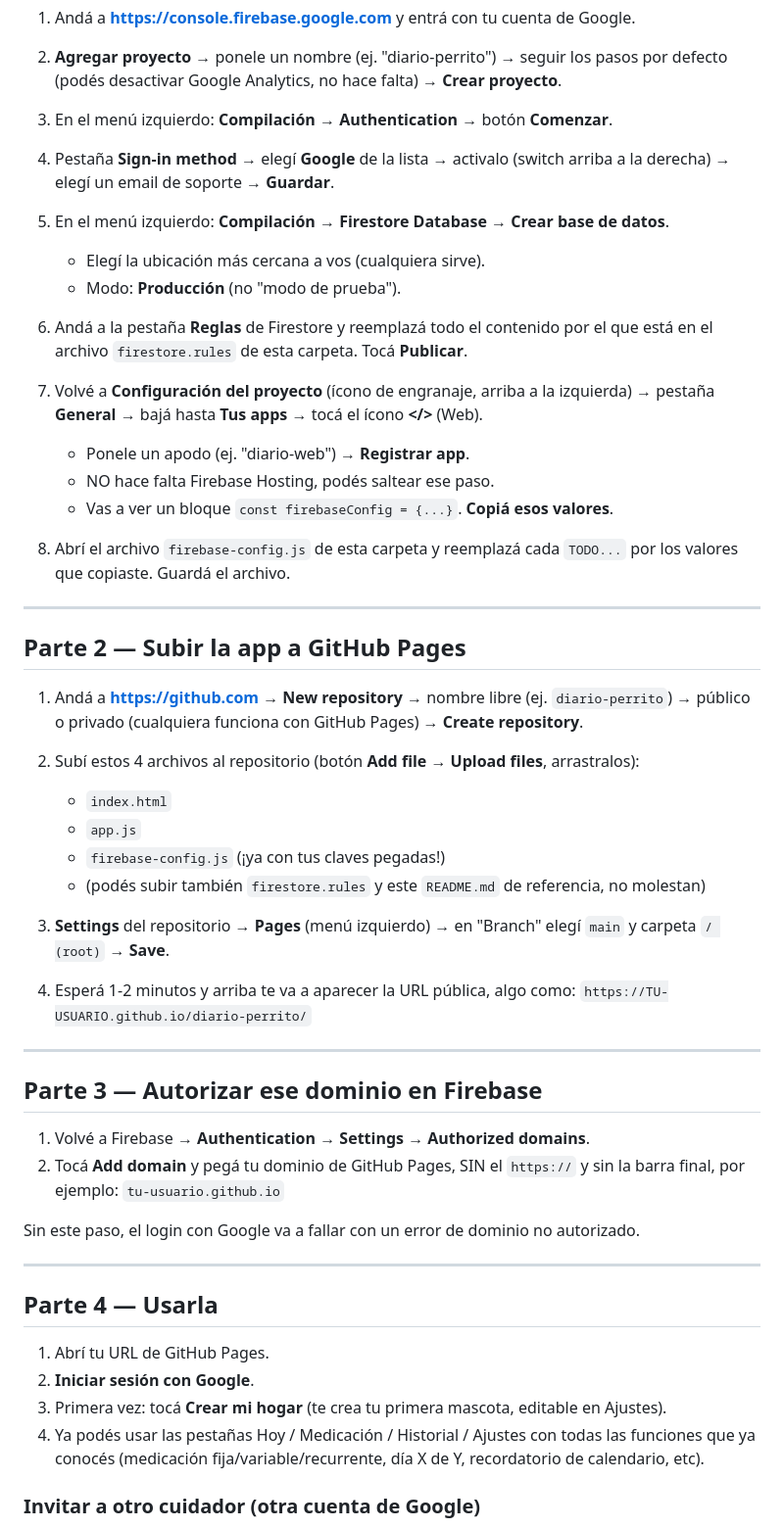
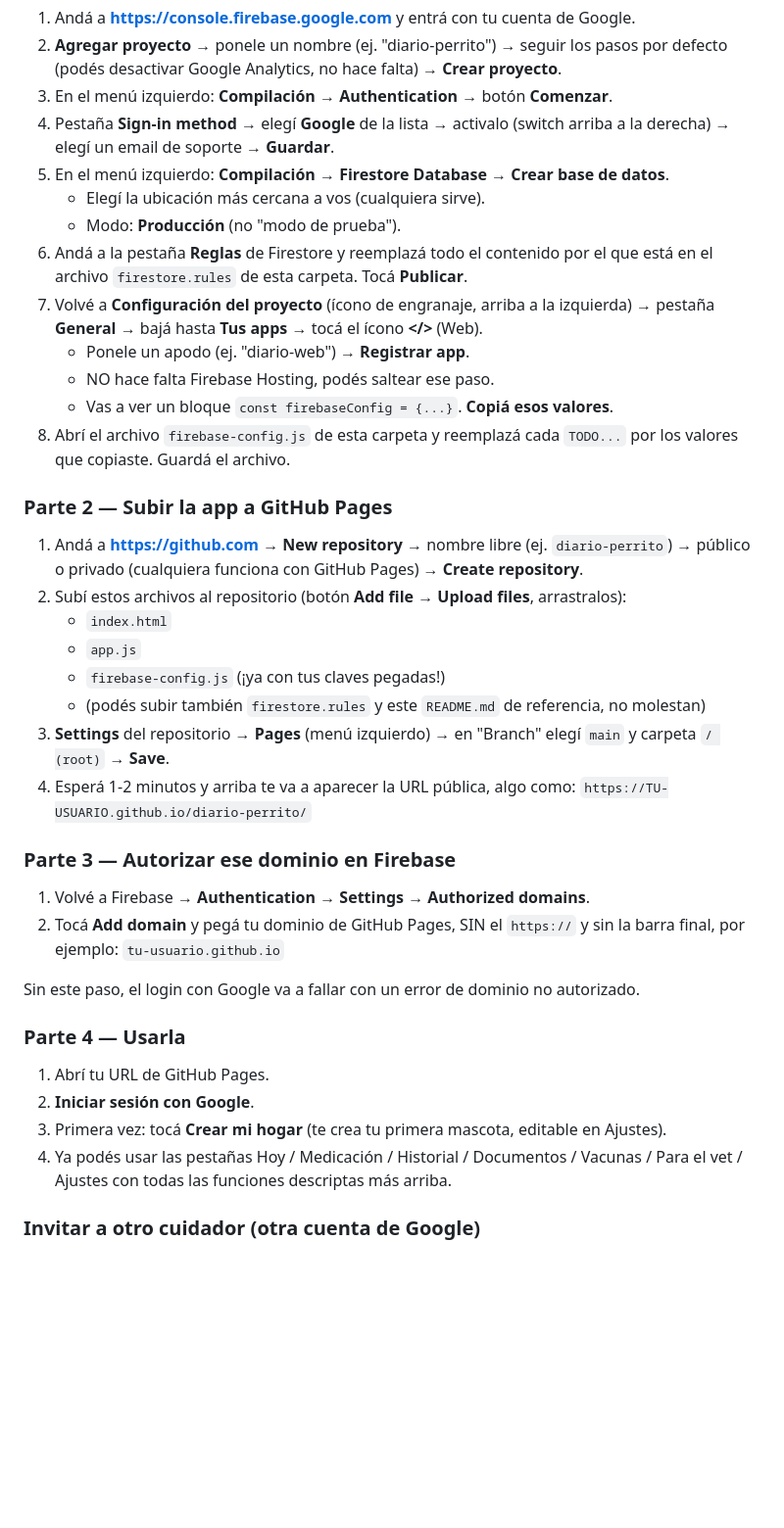
Before and after one commit to GentlestFrog/petmeds, a Markdown page: README.md, the part around one of its changes. Shown at 98% size. GitHub-like rendering; blank space fills up the shorter version.

```diff
--- a/README.md
+++ b/README.md
@@ -11,52 +69,38 @@ Se hace una sola vez. Son ~20 minutos.
 
 1. Andá a **https://console.firebase.google.com** y entrá con tu cuenta de Google.
-
 2. **Agregar proyecto** → ponele un nombre (ej. "diario-perrito") → seguir los pasos
    por defecto (podés desactivar Google Analytics, no hace falta) → **Crear proyecto**.
-
 3. En el menú izquierdo: **Compilación → Authentication** → botón **Comenzar**.
-
 4. Pestaña **Sign-in method** → elegí **Google** de la lista → activalo (switch arriba
    a la derecha) → elegí un email de soporte → **Guardar**.
-
 5. En el menú izquierdo: **Compilación → Firestore Database** → **Crear base de datos**.
    - Elegí la ubicación más cercana a vos (cualquiera sirve).
    - Modo: **Producción** (no "modo de prueba").
-
 6. Andá a la pestaña **Reglas** de Firestore y reemplazá todo el contenido por el que
    está en el archivo `firestore.rules` de esta carpeta. Tocá **Publicar**.
-
 7. Volvé a **Configuración del proyecto** (ícono de engranaje, arriba a la izquierda)
    → pestaña **General** → bajá hasta **Tus apps** → tocá el ícono **</>** (Web).
    - Ponele un apodo (ej. "diario-web") → **Registrar app**.
    - NO hace falta Firebase Hosting, podés saltear ese paso.
    - Vas a ver un bloque `const firebaseConfig = {...}`. **Copiá esos valores**.
-
 8. Abrí el archivo `firebase-config.js` de esta carpeta y reemplazá cada `TODO...`
    por los valores que copiaste. Guardá el archivo.
 
----
-
-## Parte 2 — Subir la app a GitHub Pages
+### Parte 2 — Subir la app a GitHub Pages
 
 1. Andá a **https://github.com** → **New repository** → nombre libre (ej. `diario-perrito`)
    → público o privado (cualquiera funciona con GitHub Pages) → **Create repository**.
-
-2. Subí estos 4 archivos al repositorio (botón **Add file → Upload files**, arrastralos):
+2. Subí estos archivos al repositorio (botón **Add file → Upload files**, arrastralos):
    - `index.html`
    - `app.js`
    - `firebase-config.js` (¡ya con tus claves pegadas!)
    - (podés subir también `firestore.rules` y este `README.md` de referencia, no molestan)
-
 3. **Settings** del repositorio → **Pages** (menú izquierdo) →
    en "Branch" elegí `main` y carpeta `/ (root)` → **Save**.
-
 4. Esperá 1-2 minutos y arriba te va a aparecer la URL pública, algo como:
    `https://TU-USUARIO.github.io/diario-perrito/`
 
----
-
-## Parte 3 — Autorizar ese dominio en Firebase
+### Parte 3 — Autorizar ese dominio en Firebase
 
 1. Volvé a Firebase → **Authentication → Settings → Authorized domains**.
 2. Tocá **Add domain** y pegá tu dominio de GitHub Pages, SIN el `https://` y sin la
@@ -64,16 +108,13 @@ Se hace una sola vez. Son ~20 minutos.
 
 Sin este paso, el login con Google va a fallar con un error de dominio no autorizado.
 
----
-
-## Parte 4 — Usarla
+### Parte 4 — Usarla
 
 1. Abrí tu URL de GitHub Pages.
 2. **Iniciar sesión con Google**.
 3. Primera vez: tocá **Crear mi hogar** (te crea tu primera mascota, editable en Ajustes).
-4. Ya podés usar las pestañas Hoy / Medicación / Historial / Ajustes con todas las
-   funciones que ya conocés (medicación fija/variable/recurrente, día X de Y,
-   recordatorio de calendario, etc).
+4. Ya podés usar las pestañas Hoy / Medicación / Historial / Documentos / Vacunas /
+   Para el vet / Ajustes con todas las funciones descriptas más arriba.
 
 ### Invitar a otro cuidador (otra cuenta de Google)
 
```
Also changed, not shown: other parts of README.md (+71 -9 lines).
